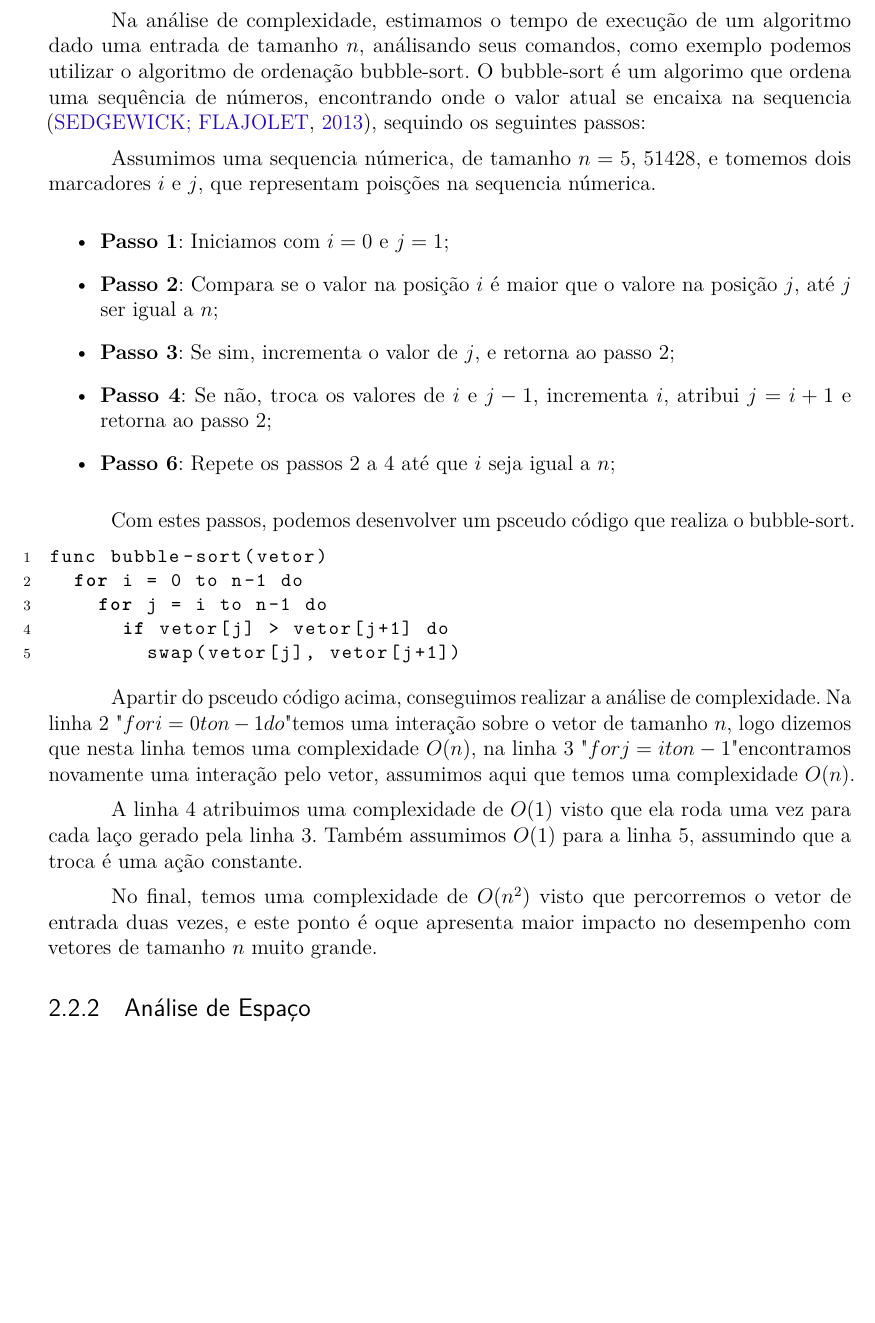
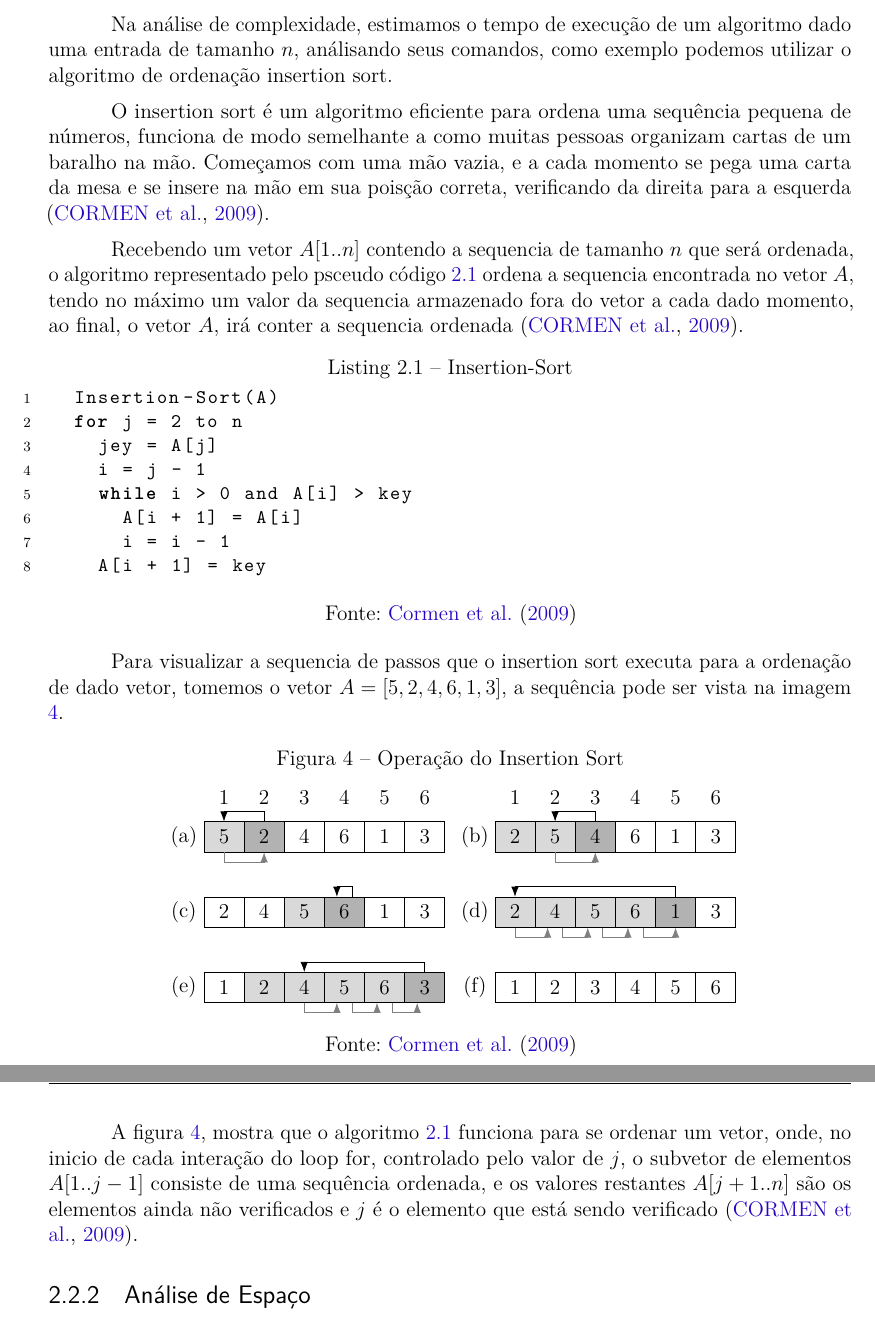
Before and after one commit to LucasMGuima/TCC, a LaTeX thesis (Texto/main.tex): part of page 23 of 33 before the commit and two parts of pages 23 and 24 of 33 after it, the two joined at a grey line, cut so that both start at the same text, the shorter picture padded with empty space. Compiled offline with pdfLaTeX.

Commit message:
Analise de complexidade
Trocado o exemplo, rever a explicação da análise

```diff
--- a/Texto/main.tex
+++ b/Texto/main.tex
@@ -27,6 +27,7 @@
 % ---
 % Pacotes básicos
 % ---
+\usepackage{tikz}
 \usepackage{lmodern}			% Usa a fonte Latin Modern
 \usepackage[T1]{fontenc}		% Selecao de codigos de fonte.
 \usepackage[utf8]{inputenc}		% Codificacao do documento (conversão automática dos acentos)
@@ -62,6 +63,13 @@
 		Citado #1 vezes nas páginas #2.%
 	\fi}%
 
+\usetikzlibrary{arrows.meta, shapes.geometric}
+
+% Define custom colors for TikZ diagrams
+\definecolor{w}{rgb}{1,1,1}    % white
+\definecolor{b}{rgb}{0,0,0}    % black
+\definecolor{g}{rgb}{0.7,0.7,0.7}  % gray
+
 % Informações de dados para CAPA e FOLHA DE ROSTO
 \titulo{Titulo do Trabalho}
 \autor{Lucas da Mata Guimarães}
@@ -86,13 +94,13 @@
 
 % formato de código
 \lstdefinestyle{psceudo}{
-    language=Python,
+    language=C,
     basicstyle=\ttfamily\small,
     keywordstyle=\bfseries,
     numbers=left,
     numberstyle=\tiny,
     stepnumber=1,
-    captionpos=b,
+    captionpos=t,
     tabsize=2,
     breaklines=true,
     showstringspaces=false
@@ -698,43 +706,115 @@ cega, podendo perder em tempo e em consumo desnecessário de memoria.
 \subsection{Análise de Complexidade}
 
 Na análise de complexidade, estimamos o tempo de execução de um algoritmo dado uma entrada de tamanho $n$, análisando
-seus comandos, como exemplo podemos utilizar o algoritmo de ordenação bubble-sort. O bubble-sort é um algorimo que ordena
-uma sequência de números, encontrando onde o valor atual se encaixa na sequencia \cite{introductionAnalysis}, sequindo os seguintes passos:
+seus comandos, como exemplo podemos utilizar o algoritmo de ordenação insertion sort.
 
-Assumimos uma sequencia númerica, de tamanho $n=5$, ${5 1 4 2 8}$, e tomemos dois marcadores $i$ e $j$, que representam poisções
-na sequencia númerica.
+O insertion sort é um algoritmo eficiente para ordena uma sequência pequena de números, funciona de modo semelhante a
+como muitas pessoas organizam cartas de um baralho na mão. Começamos com uma mão vazia, e a cada momento se pega uma
+carta da mesa e se insere na mão em sua poisção correta, verificando da direita para a esquerda \cite{introductionAlgorthms}.
 
-\begin{itemize}
-	\item \textbf{Passo 1}: Iniciamos com $i=0$ e $j=1$;
-	\item \textbf{Passo 2}: Compara se o valor na posição $i$ é maior que o valore na posição $j$,
-	até $j$ ser igual a $n$;
-	\item \textbf{Passo 3}: Se sim, incrementa o valor de $j$, e retorna ao passo 2;
-	\item \textbf{Passo 4}: Se não, troca os valores de $i$ e $j-1$, incrementa $i$, atribui $j=i+1$
-	e retorna ao passo 2;
-	\item \textbf{Passo 6}: Repete os passos 2 a 4 até que $i$ seja igual a $n$;
-\end{itemize}
-
-Com estes passos, podemos desenvolver um psceudo código que realiza o bubble-sort.
+Recebendo um vetor $A[1..n]$ contendo a sequencia de tamanho $n$ que será ordenada,  o algoritmo representado pelo
+psceudo código \ref{Insertion-Sort} ordena a sequencia encontrada no vetor $A$, tendo no máximo um valor da sequencia
+armazenado fora do vetor a cada dado momento, ao final, o vetor $A$, irá conter a sequencia ordenada \cite{introductionAlgorthms}.
 
 \lstset{style=psceudo}
-\begin{lstlisting}
-func bubble-sort(vetor)
-	for i = 0 to n-1 do
-		for j = i to n-1 do
-			if vetor[j] > vetor[j+1] do
-				swap(vetor[j], vetor[j+1])
+\begin{lstlisting}[caption={\label{Insertion-Sort}Insertion-Sort}]
+	Insertion-Sort(A)
+	for j = 2 to n
+		jey = A[j]
+		i = j - 1
+		while i > 0 and A[i] > key
+			A[i + 1] = A[i]
+			i = i - 1
+		A[i + 1] = key
 \end{lstlisting}
+\legend{Fonte: \citeonline{introductionAlgorthms}}
 
-Apartir do psceudo código acima, conseguimos realizar a análise de complexidade. Na linha 2 "$for i = 0 to n-1 do$"
-temos uma interação sobre o vetor de tamanho $n$, logo dizemos que nesta linha temos uma complexidade $O(n)$, na
-linha 3 "$for j = i to n-1$" encontramos novamente uma interação pelo vetor, assumimos aqui que temos uma
-complexidade $O(n)$.
+Para visualizar a sequencia de passos que o insertion sort executa para a ordenação de dado vetor,
+tomemos o vetor $A = [5, 2, 4, 6, 1, 3]$, a sequência pode ser vista na imagem \ref{Operação do Insertion Sort}.
 
-A linha 4 atribuimos uma complexidade de $O(1)$ visto que ela roda uma vez para cada laço gerado pela linha 3. Também
-assumimos $O(1)$ para a linha 5, assumindo que a troca é uma ação constante.
+\begin{figure}[htb]
+	\centering
+	\caption{\label{Operação do Insertion Sort}Operação do Insertion Sort}
+	\begin{tikzpicture}[
+		box/.style={draw, rectangle, minimum width=0.8cm, minimum height=0.6cm, align=center},
+		label/.style={above=0.1cm},
+		arrow/.style={draw, -{Latex[length=2mm,width=1.5mm]}}
+	]
 
-No final, temos uma complexidade de $O(n^2)$ visto que percorremos o vetor de entrada duas vezes, e este ponto
-é oque apresenta maior impacto no desempenho com vetores de tamanho $n$ muito grande.
+	% (a)
+	\node at (0, 0) {(a)};
+	\foreach \n/\c [count=\i] in {5/gray,2/black,4/white,6/white,1/white,3/white} {
+		\node[box, fill=\c!30] (box-\i-a) at (\i * 0.8, 0) {\n};
+		\node[label] at (\i * 0.8, 0.4) {\i};
+	}
+	\draw[arrow, color=gray] (box-1-a.south) -- ([yshift=-0.2cm]box-1-a.south) -| ([yshift=-0.2cm]box-2-a.south) -- (box-2-a.south);
+	\draw[arrow, color=black] (box-2-a.north) -- ([yshift=0.2cm]box-2-a.north) -| ([yshift=0.2cm]box-1-a.north) -- (box-1-a.north);
+
+	\vspace{0.5cm}
+
+	% (b)
+	\node at (5.8, 0) {(b)};
+	\foreach \n/\c [count=\i] in {2/gray,5/gray,4/black,6/white,1/white,3/white} {
+		\node[box, fill=\c!30] (box-\i-b) at (\i * 0.8 + 5.8, 0) {\n};
+		\node[label] at (\i * 0.8 + 5.8, 0.4) {\i};
+	}
+	\draw[arrow, color=gray] (box-2-b.south) -- ([yshift=-0.2cm]box-2-b.south) -| ([yshift=-0.2cm]box-3-b.south) -- (box-3-b.south);
+	\draw[arrow, color=black] (box-3-b.north) -- ([yshift=0.2cm]box-3-b.north) -| ([yshift=0.2cm]box-2-b.north) -- (box-2-b.north);
+
+	\vspace{0.5cm}
+
+	% (c)
+	\node at (0, -1.5) {(c)};
+	\foreach \n/\c [count=\i] in {2/white,4/white,5/gray,6/black,1/white,3/white} {
+		\node[box, fill=\c!30] (box-\i-c) at (\i * 0.8, -1.5) {\n};
+	}
+	\draw[arrow, color=black] ([xshift=0.15cm]box-4-c.north) -- ([xshift=0.15cm, yshift=0.2cm]box-4-c.north) -| ([xshift=-0.15cm, yshift=0.2cm]box-4-c.north) -- ([xshift=-0.15cm]box-4-c.north);
+
+	\vspace{0.5cm}
+
+	% (d)
+	\node at (5.8, -1.5) {(d)};
+	\foreach \n/\c [count=\i] in {2/gray,4/gray,5/gray,6/gray,1/black,3/white} {
+		\node[box, fill=\c!30] (box-\i-d) at (\i * 0.8 + 5.8, -1.5) {\n};
+	}
+	\draw[arrow, color=gray] (box-1-d.south) -- ([yshift=-0.2cm]box-1-d.south) -| ([xshift=-0.15cm, yshift=-0.2cm]box-2-d.south) -- ([xshift=-0.15cm]box-2-d.south);
+	\draw[arrow, color=gray] ([xshift=0.15cm]box-2-d.south) -- ([xshift=0.15cm, yshift=-0.2cm]box-2-d.south) -| ([xshift=-0.15cm, yshift=-0.2cm]box-3-d.south) -- ([xshift=-0.15cm]box-3-d.south);
+	\draw[arrow, color=gray] ([xshift=0.15cm]box-3-d.south) -- ([xshift=0.15cm, yshift=-0.2cm]box-3-d.south) -| ([xshift=-0.15cm, yshift=-0.2cm]box-4-d.south) -- ([xshift=-0.15cm]box-4-d.south);
+	\draw[arrow, color=gray] ([xshift=0.15cm]box-4-d.south) -- ([xshift=0.15cm, yshift=-0.2cm]box-4-d.south) -| ([yshift=-0.2cm]box-5-d.south) -- (box-5-d.south);
+	\draw[arrow, color=black] (box-5-d.north) -- ([yshift=0.2cm]box-5-d.north) -| ([yshift=0.2cm]box-1-d.north) -- (box-1-d.north);
+
+	\vspace{0.5cm}
+
+	% (e)
+	\node at (0, -3.0) {(e)};
+	\foreach \n/\c [count=\i] in {1/white,2/gray,4/gray,5/gray,6/gray,3/black} {
+		\node[box, fill=\c!30] (box-\i-e) at (\i * 0.8, -3.0) {\n};
+	}
+	\draw[arrow, color=gray] (box-3-e.south) --  ([yshift=-0.2cm]box-3-e.south) -| ([xshift=-0.15cm, yshift=-0.2cm]box-4-e.south) -- ([xshift=-0.15cm]box-4-e.south);
+	\draw[arrow, color=gray]  ([xshift=0.15cm]box-4-e.south) -- ([xshift=0.15cm, yshift=-0.2cm]box-4-e.south) -| ([xshift=-0.15cm, yshift=-0.2cm]box-5-e.south) -- ([xshift=-0.15cm]box-5-e.south);
+	\draw[arrow, color=gray]  ([xshift=0.15cm]box-5-e.south) -- ([xshift=0.15cm, yshift=-0.2cm]box-5-e.south) -| ([xshift=-0.15cm, yshift=-0.2cm]box-6-e.south) -- ([xshift=-0.15cm]box-6-e.south);
+	\draw[arrow, color=black] (box-6-e.north) -- ([yshift=0.2cm]box-6-e.north) -| ([yshift=0.2cm]box-3-e.north) -- (box-3-e.north);
+
+	\vspace{0.5cm}
+
+	% (f)
+	\node at (5.8, -3.0) {(f)};
+	\foreach \n/\c [count=\i] in {1/white,2/white,3/white,4/white,5/white,6/white} {
+		\node[box, fill=\c!30] (box-\i-f) at (\i * 0.8 + 5.8, -3.0) {\n};
+	}
+
+	\vspace{0.5cm}
+
+	\end{tikzpicture}
+
+	\legend{Fonte: \citeonline{introductionAlgorthms}}
+
+\end{figure}
+
+A figura \ref{Operação do Insertion Sort}, mostra que o algoritmo \ref{Insertion-Sort} funciona para se ordenar um vetor,
+onde, no inicio de cada interação do loop for, controlado pelo valor de $j$, o subvetor de elementos $A[1..j-1]$ consiste
+de uma sequência ordenada, e os valores restantes $A[j+1..n]$ são os elementos ainda não verificados e $j$ é o elemento
+que está sendo verificado \cite{introductionAlgorthms}.
 
 \subsection{Análise de Espaço}
 
```
Also changed, not shown: Texto/main.pdf, Texto/main.tex (2 more changed lines).
